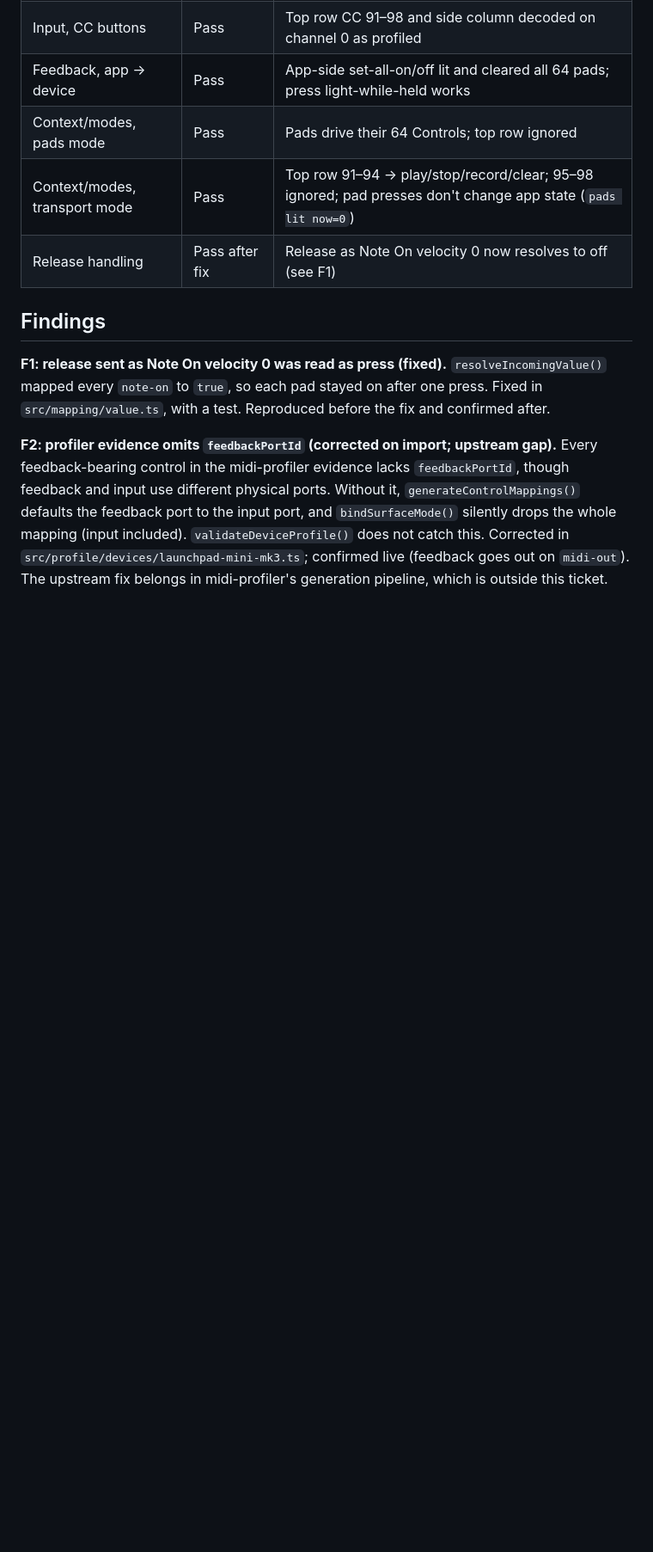
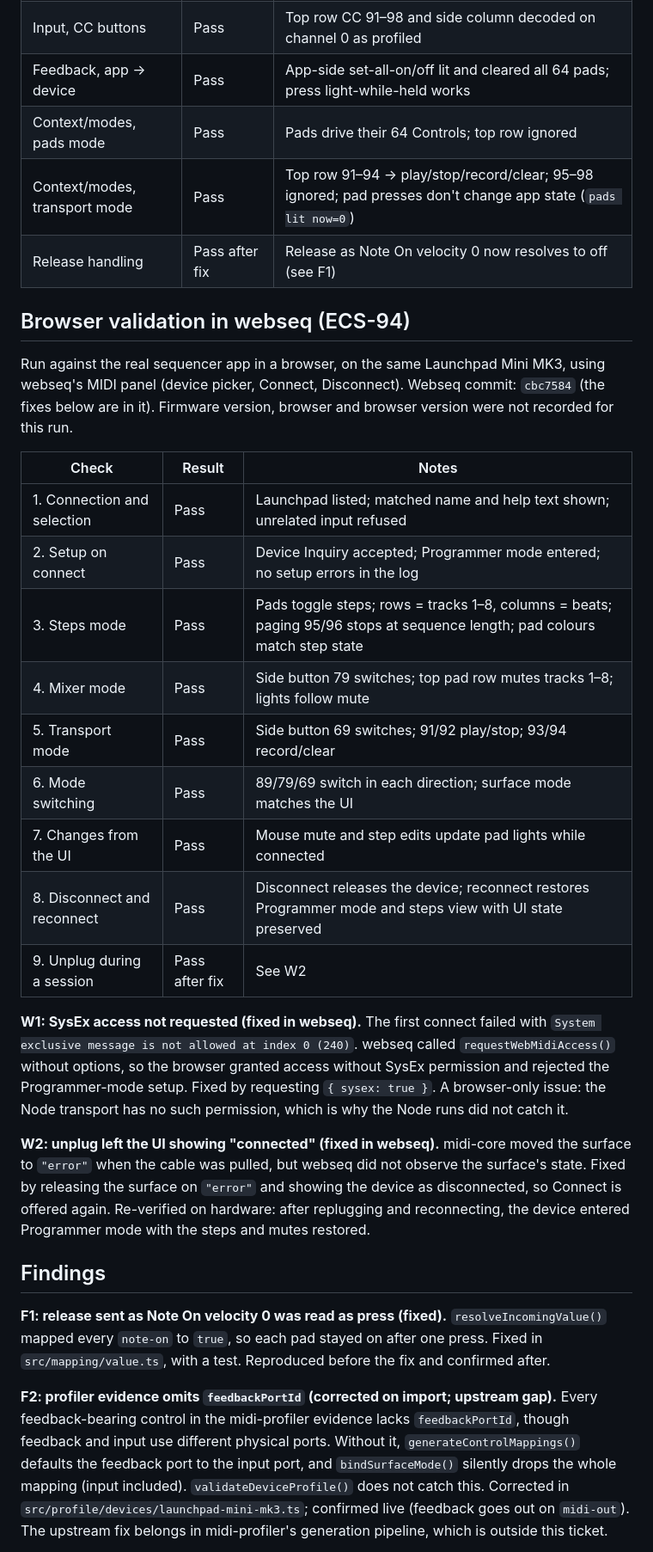
Before and after one commit to lwojas/midi-core, a Markdown page: docs/hardware-validation.md, the part around the change. Shown at 86% size. Rendered like a GitHub page; blank space fills up the shorter version.

Commit message:
Record the webseq browser validation of the Launchpad (ECS-94)
Adds the results of the ECS-94 checklist run in the webseq app against a
real Launchpad Mini MK3, and the two webseq fixes it led to (SysEx access
and the unplug UI state).

Co-Authored-By: Claude Sonnet 5 <noreply@anthropic.com>

```diff
--- a/docs/hardware-validation.md
+++ b/docs/hardware-validation.md
@@ -42,6 +42,39 @@ both transports, so the surface code under test is identical.
 | Context/modes, pads mode | Pass | Pads drive their 64 Controls; top row ignored |
 | Context/modes, transport mode | Pass | Top row 91–94 → play/stop/record/clear; 95–98 ignored; pad presses don't change app state (`pads lit now=0`) |
 | Release handling | Pass after fix | Release as Note On velocity 0 now resolves to off (see F1) |
+
+## Browser validation in webseq (ECS-94)
+
+Run against the real sequencer app in a browser, on the same Launchpad Mini
+MK3, using webseq's MIDI panel (device picker, Connect, Disconnect). Webseq
+commit: `cbc7584` (the fixes below are in it). Firmware version, browser and
+browser version were not recorded for this run.
+
+| Check | Result | Notes |
+|---|---|---|
+| 1. Connection and selection | Pass | Launchpad listed; matched name and help text shown; unrelated input refused |
+| 2. Setup on connect | Pass | Device Inquiry accepted; Programmer mode entered; no setup errors in the log |
+| 3. Steps mode | Pass | Pads toggle steps; rows = tracks 1–8, columns = beats; paging 95/96 stops at sequence length; pad colours match step state |
+| 4. Mixer mode | Pass | Side button 79 switches; top pad row mutes tracks 1–8; lights follow mute |
+| 5. Transport mode | Pass | Side button 69 switches; 91/92 play/stop; 93/94 record/clear |
+| 6. Mode switching | Pass | 89/79/69 switch in each direction; surface mode matches the UI |
+| 7. Changes from the UI | Pass | Mouse mute and step edits update pad lights while connected |
+| 8. Disconnect and reconnect | Pass | Disconnect releases the device; reconnect restores Programmer mode and steps view with UI state preserved |
+| 9. Unplug during a session | Pass after fix | See W2 |
+
+**W1: SysEx access not requested (fixed in webseq).** The first connect failed
+with `System exclusive message is not allowed at index 0 (240)`. webseq called
+`requestWebMidiAccess()` without options, so the browser granted access without
+SysEx permission and rejected the Programmer-mode setup. Fixed by requesting
+`{ sysex: true }`. A browser-only issue: the Node transport has no such
+permission, which is why the Node runs did not catch it.
+
+**W2: unplug left the UI showing "connected" (fixed in webseq).** midi-core
+moved the surface to `"error"` when the cable was pulled, but webseq did not
+observe the surface's state. Fixed by releasing the surface on `"error"` and
+showing the device as disconnected, so Connect is offered again. Re-verified on
+hardware: after replugging and reconnecting, the device entered Programmer mode
+with the steps and mutes restored.
 
 ## Findings
 
```
